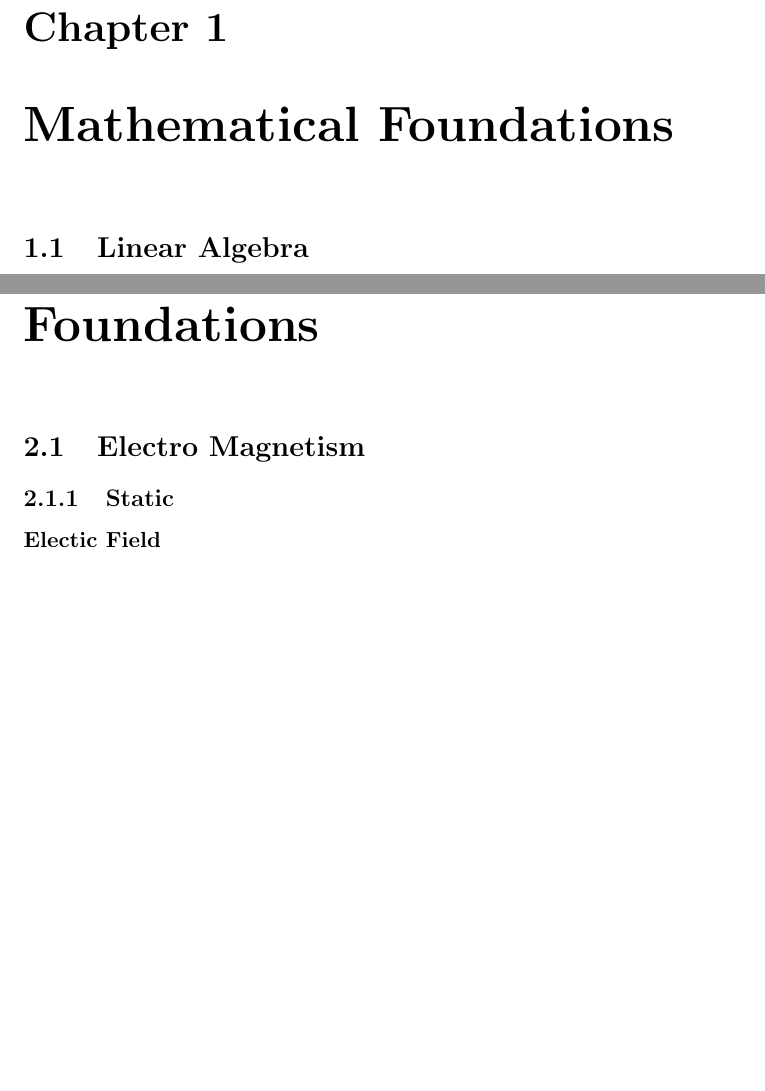
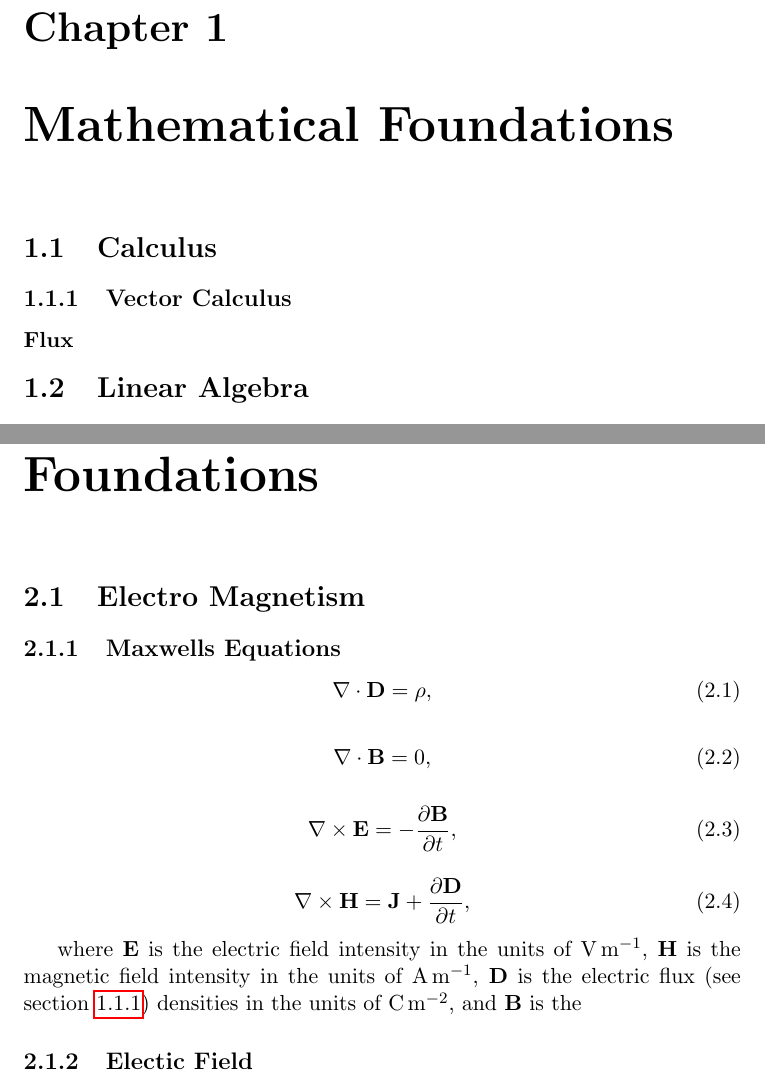
Before and after one commit to D4567J/My-Book, a LaTeX thesis (main.tex, which reads ee.tex, math.tex, preamble.tex): two parts of pages 3 and 4 of 7 before the commit and two parts of pages 3 and 4 of 8 after it, joined at a grey line, cut so that both start at the same text, the shorter picture padded with empty space. Compiled offline with pdfLaTeX.

Commit message:
Multiple updates

```diff
--- a/ee.tex
+++ b/ee.tex
@@ -4,8 +4,26 @@
 
 \section{Electro Magnetism}
 
-\subsection{Static}
-\subsubsection{Electic Field}
+\subsection{Maxwells Equations}
+
+\begin{equation}
+\nabla \cdot \mathbf{D} = \rho,
+\end{equation}
+
+\begin{equation}
+\nabla \cdot \mathbf{B} = 0,
+\end{equation}
+
+\begin{equation}
+\nabla \times \mathbf{E} = -\frac{\partial \mathbf{B}}{\partial t},
+\end{equation}
+
+\begin{equation}
+\nabla \times \mathbf{H} = \mathbf{J} + \frac{\partial \mathbf{D}}{\partial t},
+\end{equation}
+
+where $\mathbf{E} $ is the electric field intensity in the units of \unit{\volt\per\meter}, $\mathbf{H}$ is the magnetic field intensity in the units of \unit{\ampere\per\meter}, $\mathbf{D}$ is the electric flux (see section \ref{sec:Flux}) densities in the units of \unit{\coulomb\per\meter\squared}, and $\mathbf{B}$ is the
+\subsection{Electic Field}
 This type of electric field is based static charge, and can be thought of like gravity such that the force being exerted is all around if in a 3 d manner that diminishes with the greater range from the source.
 
 \begin{equation}
--- a/math.tex
+++ b/math.tex
@@ -1,4 +1,11 @@
 \chapter{Mathematical Foundations}
+
+
+\section{Calculus}
+\subsection{Vector Calculus}
+\subsubsection{Flux}
+\label{sec:Flux}
+
 
 \section{Linear Algebra}
 
--- a/preamble.tex
+++ b/preamble.tex
@@ -6,7 +6,7 @@
   backend=biber,
   style=ieee
 ]{biblatex}
-
+\usepackage{siunitx}
 \addbibresource{M-sequence Paper.bib}
 
 \theoremstyle{definition}
```
Also changed, not shown: leadership.tex (+11 -2 lines), main.pdf, 7 other files.
